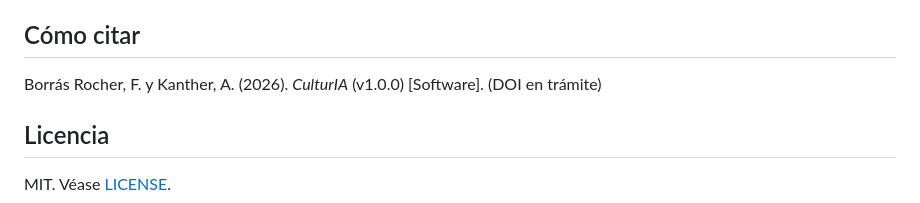
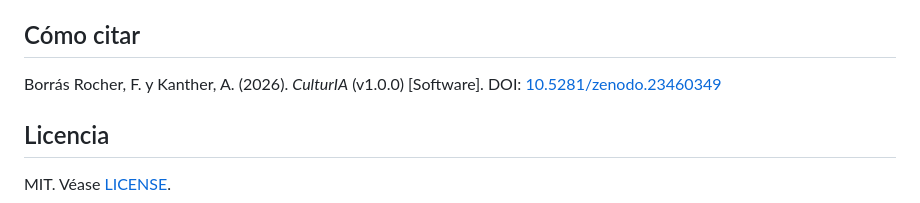
Before and after one commit to fborrasumh/culturia, a Markdown page: README.md, the part around one of its changes. GitHub-like rendering.

Commit message:
README: DOI de Zenodo

```diff
--- a/README.md
+++ b/README.md
@@ -62,7 +64,7 @@ ORCID: Fernando Borrás Rocher [0000-0002-5519-4573](https://orcid.org/0000-0002
 
 ## Cómo citar
 
-Borrás Rocher, F. y Kanther, A. (2026). *CulturIA* (v1.0.0) [Software]. (DOI en trámite)
+Borrás Rocher, F. y Kanther, A. (2026). *CulturIA* (v1.0.0) [Software]. DOI: [10.5281/zenodo.23460349](https://doi.org/10.5281/zenodo.23460349)
 
 ## Licencia
 
```
Also changed, not shown: other parts of README.md (+2 -0 lines).
